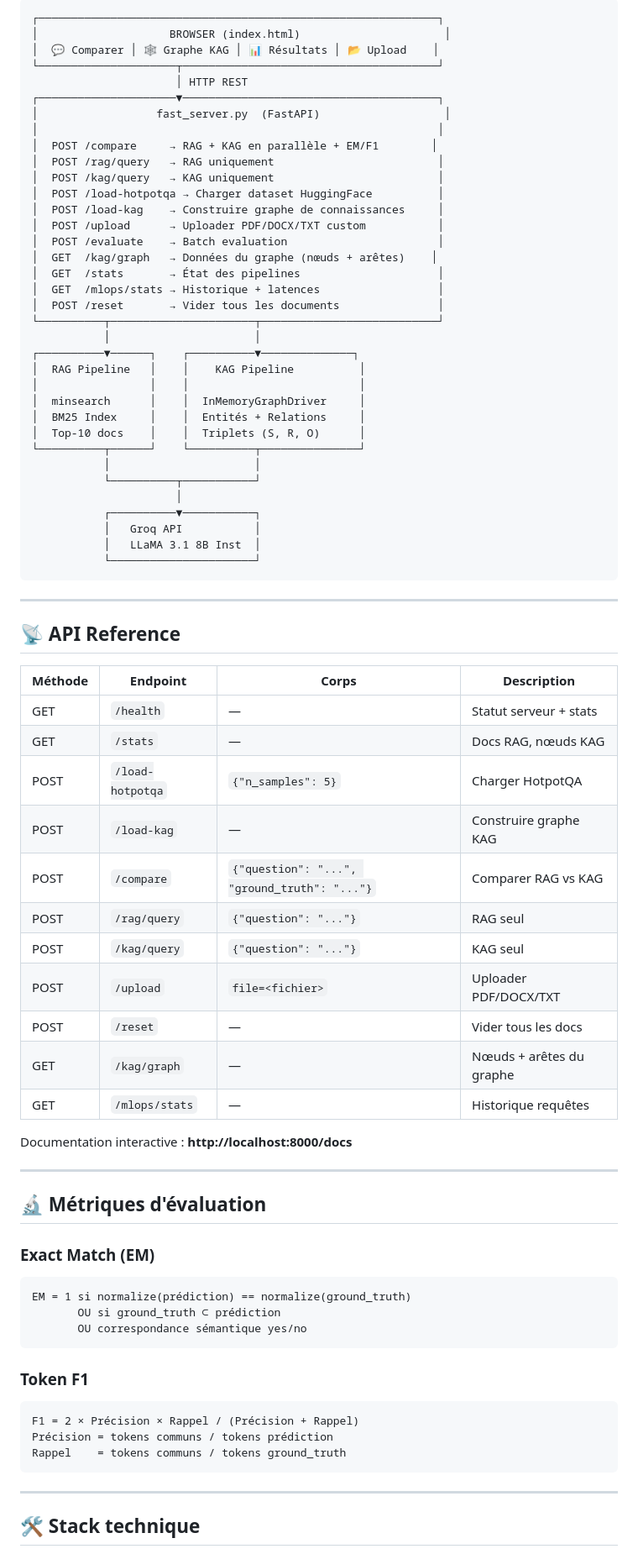
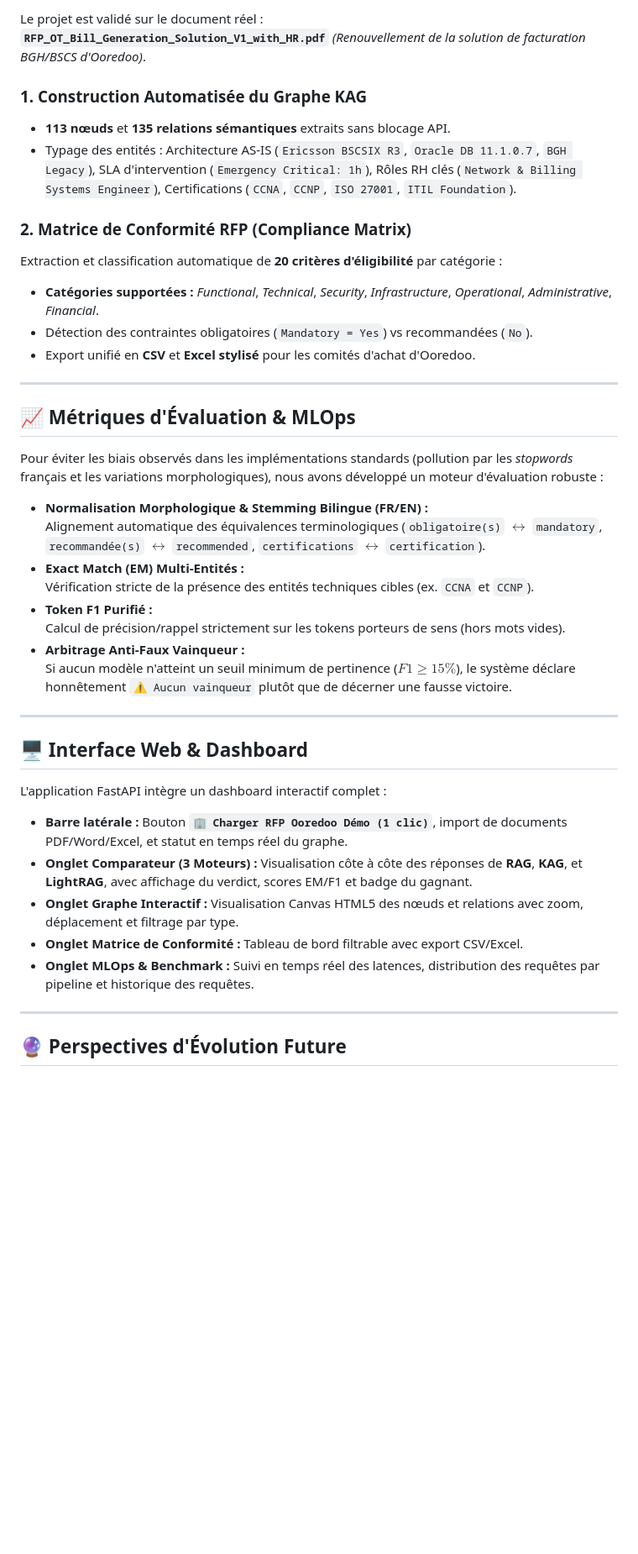
Before and after one commit to MayJomni/APP-KAG-VS-RAG, a Markdown page: README.md, the part around one of its changes. Shown at 84% size. Rendered like a GitHub page; blank space fills up the shorter version.

Commit message:
chore: mise a jour README.md via API

````diff
--- a/README.md
+++ b/README.md
@@ -137,81 +85,44 @@ APP-KAG-VS-RAG/
 
-```
-┌─────────────────────────────────────────────────────────────┐
-│                    BROWSER (index.html)                      │
-│  💬 Comparer │ 🕸️ Graphe KAG │ 📊 Résultats │ 📂 Upload    │
-└─────────────────────┬───────────────────────────────────────┘
-                      │ HTTP REST
-┌─────────────────────▼───────────────────────────────────────┐
-│                  fast_server.py  (FastAPI)                   │
-│                                                             │
-│  POST /compare     → RAG + KAG en parallèle + EM/F1        │
-│  POST /rag/query   → RAG uniquement                         │
-│  POST /kag/query   → KAG uniquement                         │
-│  POST /load-hotpotqa → Charger dataset HuggingFace          │
-│  POST /load-kag    → Construire graphe de connaissances     │
-│  POST /upload      → Uploader PDF/DOCX/TXT custom           │
-│  POST /evaluate    → Batch evaluation                       │
-│  GET  /kag/graph   → Données du graphe (nœuds + arêtes)    │
-│  GET  /stats       → État des pipelines                     │
-│  GET  /mlops/stats → Historique + latences                  │
-│  POST /reset       → Vider tous les documents               │
-└──────────┬──────────────────────┬───────────────────────────┘
-           │                      │
-┌──────────▼──────┐    ┌──────────▼──────────────┐
-│  RAG Pipeline   │    │    KAG Pipeline          │
-│                 │    │                          │
-│  minsearch      │    │  InMemoryGraphDriver     │
-│  BM25 Index     │    │  Entités + Relations     │
-│  Top-10 docs    │    │  Triplets (S, R, O)      │
-└──────────┬──────┘    └──────────┬───────────────┘
-           │                      │
-           └──────────┬───────────┘
-                      │
-           ┌──────────▼───────────┐
-           │   Groq API           │
-           │   LLaMA 3.1 8B Inst  │
-           └──────────────────────┘
-```
+Le projet est validé sur le document réel :
+**`RFP_OT_Bill_Generation_Solution_V1_with_HR.pdf`** *(Renouvellement de la solution de facturation BGH/BSCS d'Ooredoo)*.
+
+### 1. Construction Automatisée du Graphe KAG
+- **113 nœuds** et **135 relations sémantiques** extraits sans blocage API.
+- Typage des entités : Architecture AS-IS (`Ericsson BSCSIX R3`, `Oracle DB 11.1.0.7`, `BGH Legacy`), SLA d'intervention (`Emergency Critical: 1h`), Rôles RH clés (`Network & Billing Systems Engineer`), Certifications (`CCNA`, `CCNP`, `ISO 27001`, `ITIL Foundation`).
+
+### 2. Matrice de Conformité RFP (Compliance Matrix)
+Extraction et classification automatique de **20 critères d'éligibilité** par catégorie :
+- **Catégories supportées :** *Functional*, *Technical*, *Security*, *Infrastructure*, *Operational*, *Administrative*, *Financial*.
+- Détection des contraintes obligatoires (`Mandatory = Yes`) vs recommandées (`No`).
+- Export unifié en **CSV** et **Excel stylisé** pour les comités d'achat d'Ooredoo.
 
 ---
 
-## 📡 API Reference
+## 📈 Métriques d'Évaluation & MLOps
 
-| Méthode | Endpoint | Corps | Description |
-|---|---|---|---|
-| GET | `/health` | — | Statut serveur + stats |
-| GET | `/stats` | — | Docs RAG, nœuds KAG |
-| POST | `/load-hotpotqa` | `{"n_samples": 5}` | Charger HotpotQA |
-| POST | `/load-kag` | — | Construire graphe KAG |
-| POST | `/compare` | `{"question": "...", "ground_truth": "..."}` | Comparer RAG vs KAG |
-| POST | `/rag/query` | `{"question": "..."}` | RAG seul |
-| POST | `/kag/query` | `{"question": "..."}` | KAG seul |
-| POST | `/upload` | `file=<fichier>` | Uploader PDF/DOCX/TXT |
-| POST | `/reset` | — | Vider tous les docs |
-| GET | `/kag/graph` | — | Nœuds + arêtes du graphe |
-| GET | `/mlops/stats` | — | Historique requêtes |
+Pour éviter les biais observés dans les implémentations standards (pollution par les *stopwords* français et les variations morphologiques), nous avons développé un moteur d'évaluation robuste :
 
-Documentation interactive : **http://localhost:8000/docs**
+- **Normalisation Morphologique & Stemming Bilingue (FR/EN) :**
+  Alignement automatique des équivalences terminologiques (`obligatoire(s)` $\leftrightarrow$ `mandatory`, `recommandée(s)` $\leftrightarrow$ `recommended`, `certifications` $\leftrightarrow$ `certification`).
+- **Exact Match (EM) Multi-Entités :**
+  Vérification stricte de la présence des entités techniques cibles (ex. `CCNA` et `CCNP`).
+- **Token F1 Purifié :**
+  Calcul de précision/rappel strictement sur les tokens porteurs de sens (hors mots vides).
+- **Arbitrage Anti-Faux Vainqueur :**
+  Si aucun modèle n'atteint un seuil minimum de pertinence ($F1 \ge 15\%$), le système déclare honnêtement `⚠️ Aucun vainqueur` plutôt que de décerner une fausse victoire.
 
 ---
 
-## 🔬 Métriques d'évaluation
+## 🖥️ Interface Web & Dashboard
 
-### Exact Match (EM)
-```
-EM = 1 si normalize(prédiction) == normalize(ground_truth)
-       OU si ground_truth ⊂ prédiction
-       OU correspondance sémantique yes/no
-```
-
-### Token F1
-```
-F1 = 2 × Précision × Rappel / (Précision + Rappel)
-Précision = tokens communs / tokens prédiction
-Rappel    = tokens communs / tokens ground_truth
-```
+L'application FastAPI intègre un dashboard interactif complet :
+- **Barre latérale :** Bouton **`🏢 Charger RFP Ooredoo Démo (1 clic)`**, import de documents PDF/Word/Excel, et statut en temps réel du graphe.
+- **Onglet Comparateur (3 Moteurs) :** Visualisation côte à côte des réponses de **RAG**, **KAG**, et **LightRAG**, avec affichage du verdict, scores EM/F1 et badge du gagnant.
+- **Onglet Graphe Interactif :** Visualisation Canvas HTML5 des nœuds et relations avec zoom, déplacement et filtrage par type.
+- **Onglet Matrice de Conformité :** Tableau de bord filtrable avec export CSV/Excel.
+- **Onglet MLOps & Benchmark :** Suivi en temps réel des latences, distribution des requêtes par pipeline et historique des requêtes.
 
 ---
 
-## 🛠️ Stack technique
+## 🔮 Perspectives d'Évolution Future
 
````
Also changed, not shown: other parts of README.md (+94 -137 lines).
